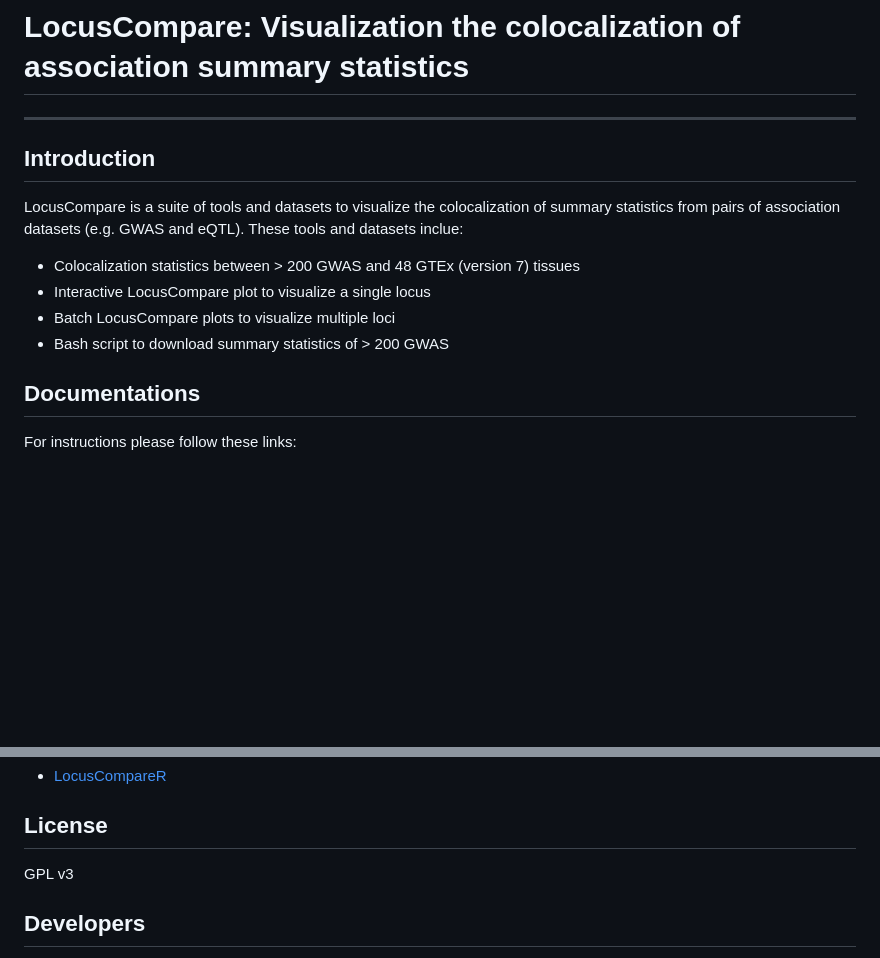
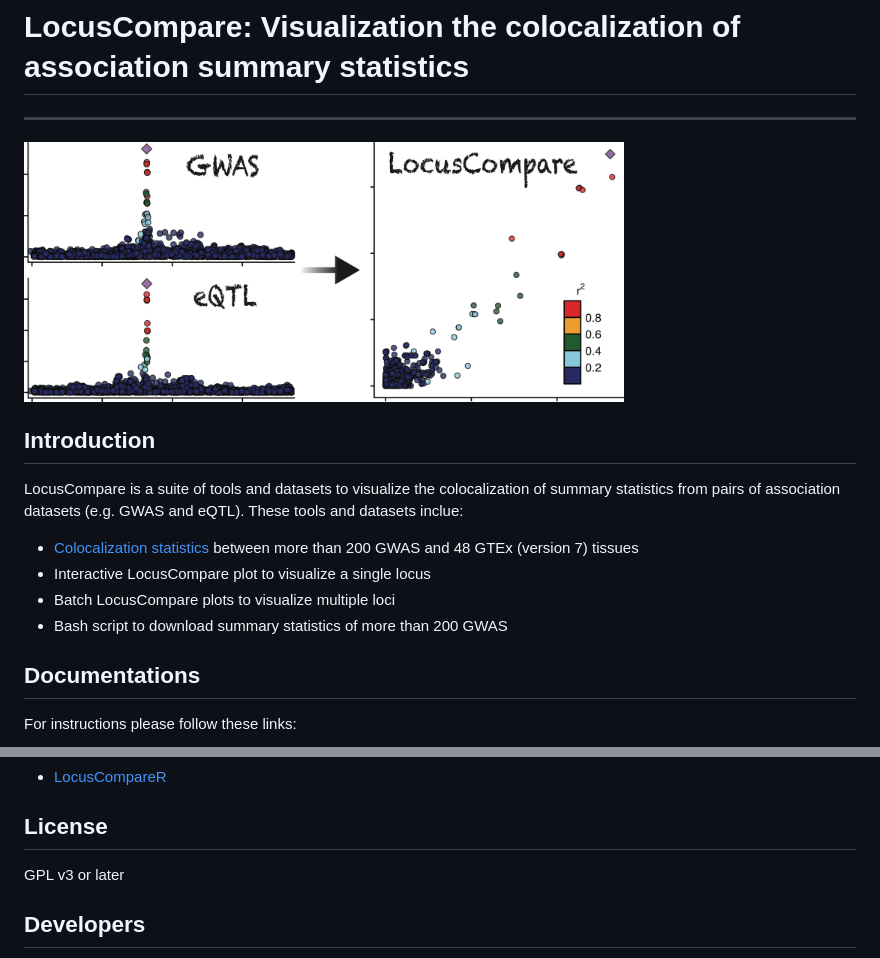
Before and after one commit to boxiangliu/locuscompare, a Markdown page: about.md, 2 parts joined by grey strips. GitHub-like rendering; pictures changed too: logo.png (added); blank space fills up the shorter version.

Commit message:
changed help page, added logo

```diff
--- a/help.md
+++ b/about.md
@@ -2,13 +2,15 @@
 
 ---
 
+<img src="logo.png" width="600"/>
+
 ## Introduction
 LocusCompare is a suite of tools and datasets to visualize the colocalization of summary statistics from pairs of association datasets (e.g. GWAS and eQTL). These tools and datasets inclue:
 
-- Colocalization statistics between > 200 GWAS and 48 GTEx (version 7) tissues
+- [Colocalization statistics]() between more than 200 GWAS and 48 GTEx (version 7) tissues
 - Interactive LocusCompare plot to visualize a single locus
 - Batch LocusCompare plots to visualize multiple loci
-- Bash script to download summary statistics of > 200 GWAS
+- Bash script to download summary statistics of more than 200 GWAS
 
 ## Documentations
 For instructions please follow these links:
@@ -23,7 +25,7 @@ To download stand-alone version:
 
 
 ## License
-GPL v3
+GPL v3 or later
 
 ## Developers
 - Boxiang Liu (author, maintainer)
```
Also changed, not shown: 3 other files.
